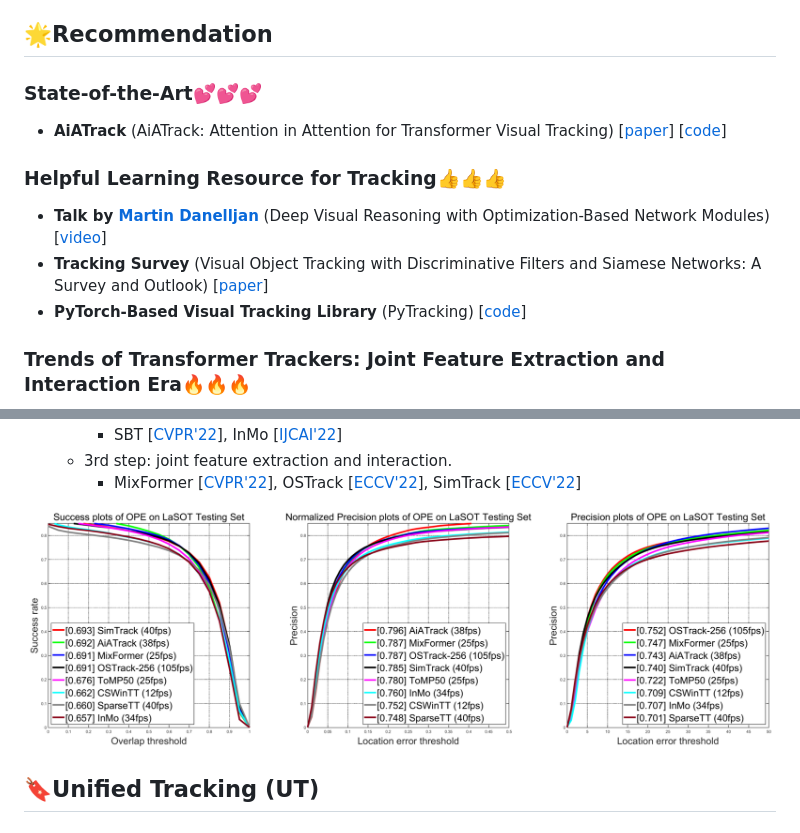
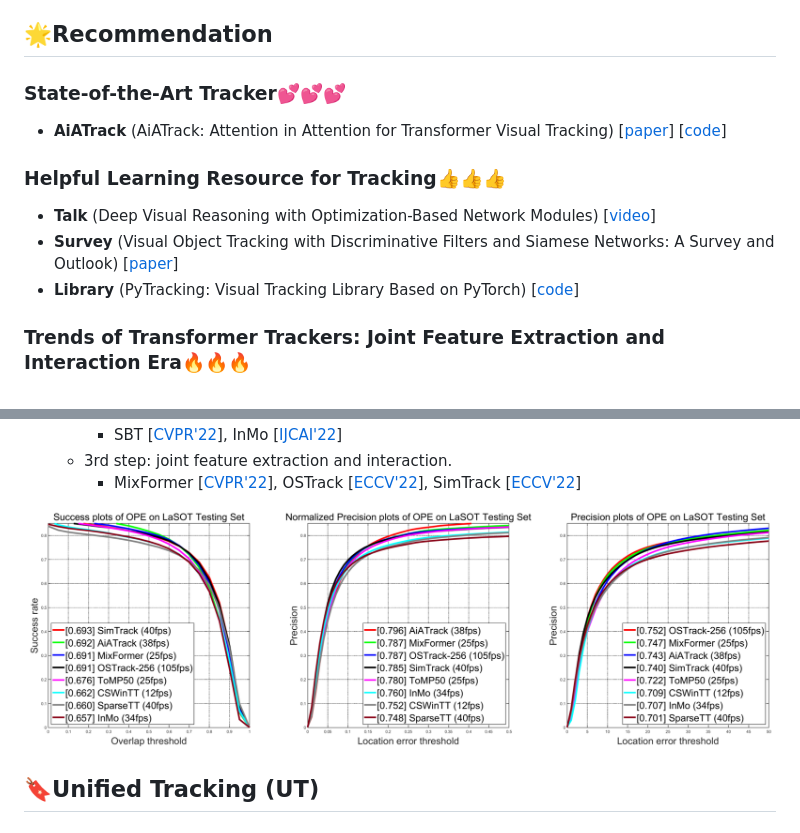
Before and after one commit to Little-Podi/Transformer_Tracking, a Markdown page: README.md, 2 parts joined by grey strips. Rendered like a GitHub page.

Commit message:
rename

```diff
--- a/README.md
+++ b/README.md
@@ -6,15 +6,15 @@ This repository is a paper digest of [Transformer](https://arxiv.org/abs/1706.03
 
 ## :star2:Recommendation
 
-### State-of-the-Art:two_hearts::two_hearts::two_hearts:
+### State-of-the-Art Tracker:two_hearts::two_hearts::two_hearts:
 
 - **AiATrack** (AiATrack: Attention in Attention for Transformer Visual Tracking) [[paper](https://arxiv.org/abs/2207.09603)] [[code](https://github.com/Little-Podi/AiATrack)]
 
 ### Helpful Learning Resource for Tracking:thumbsup::thumbsup::thumbsup:
 
-- **Talk by [Martin Danelljan](https://martin-danelljan.github.io/)** (Deep Visual Reasoning with Optimization-Based Network Modules) [[video](https://www.youtube.com/watch?v=UR2TlFCrYac)]
-- **Tracking Survey** (Visual Object Tracking with Discriminative Filters and Siamese Networks: A Survey and Outlook) [[paper](https://arxiv.org/abs/2112.02838)]
-- **PyTorch-Based Visual Tracking Library** (PyTracking) [[code](https://github.com/visionml/pytracking)]
+- **Talk** (Deep Visual Reasoning with Optimization-Based Network Modules) [[video](https://www.youtube.com/watch?v=UR2TlFCrYac)]
+- **Survey** (Visual Object Tracking with Discriminative Filters and Siamese Networks: A Survey and Outlook) [[paper](https://arxiv.org/abs/2112.02838)]
+- **Library** (PyTracking: Visual Tracking Library Based on PyTorch) [[code](https://github.com/visionml/pytracking)]
 
 ### Trends of Transformer Trackers: Joint Feature Extraction and Interaction Era:fire::fire::fire:
 
@@ -34,7 +34,7 @@ This repository is a paper digest of [Transformer](https://arxiv.org/abs/1706.03
   - 3rd step: joint feature extraction and interaction.
     - MixFormer [[CVPR'22](https://github.com/Little-Podi/Transformer_Tracking#cvpr-2022tadatadatada-1)], OSTrack [[ECCV'22](https://github.com/Little-Podi/Transformer_Tracking#eccv-2022tadatadatada-1)], SimTrack [[ECCV'22](https://github.com/Little-Podi/Transformer_Tracking#eccv-2022tadatadatada-1)]
 
-![](2022performance.png)
+![](performance.png)
 
 
 
```
Also changed, not shown: performance.png (renamed from 2022performance.png).
